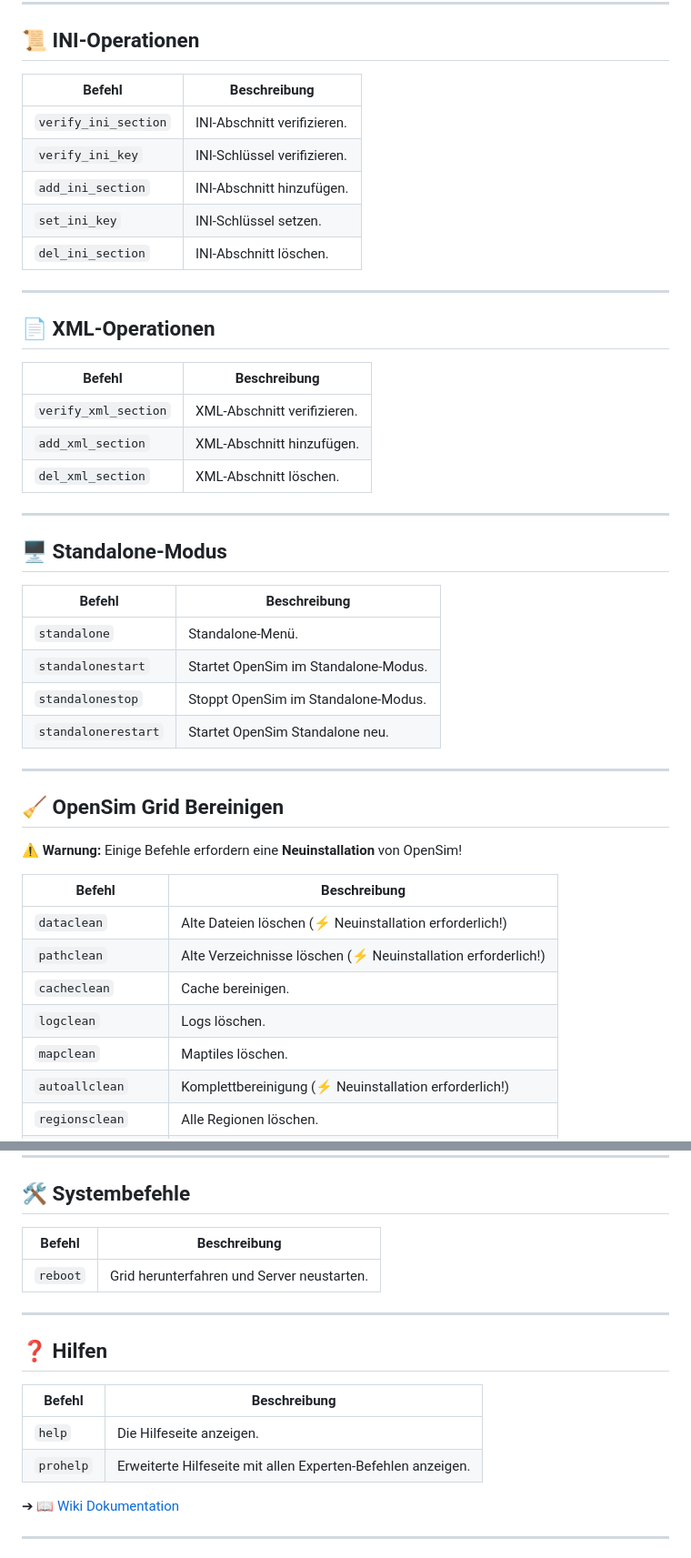
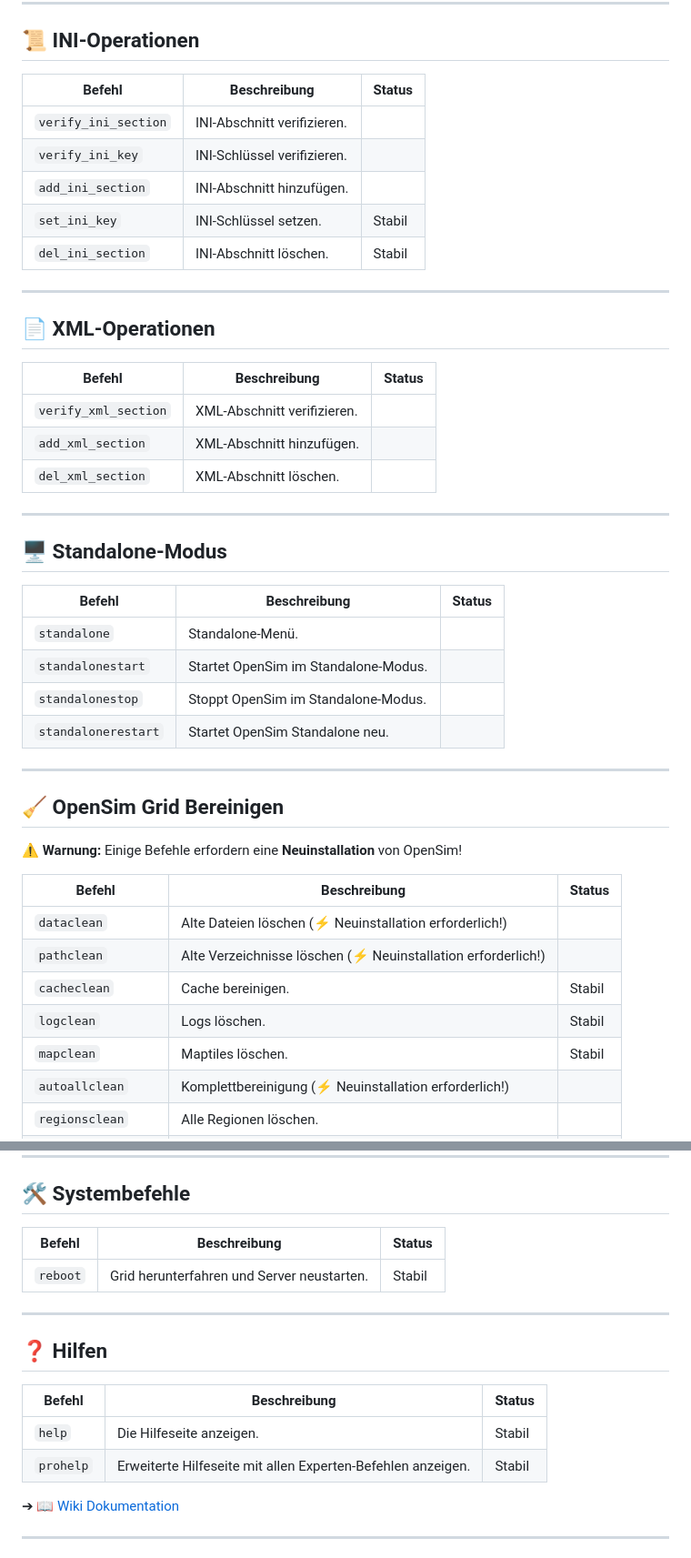
Before and after one commit to ManfredAabye/opensimMULTITOOLS-II, a Markdown page: README.md, 2 parts joined by grey strips. Shown at 91% size. GitHub-like rendering.

```diff
--- a/README.md
+++ b/README.md
@@ -114,20 +114,20 @@ Ein Bash-Skript zum Verwalten von OpenSim-Grids (Starten, Stoppen, Bereinigen, I
 
 ## **📜 INI-Operationen**
 
-| Befehl               | Beschreibung                |
-| -------------------- | --------------------------- |
+| Befehl               | Beschreibung                | Status                   |
+| -------------------- | --------------------------- | ------------------------ |
 | `verify_ini_section` | INI-Abschnitt verifizieren. |
 | `verify_ini_key`     | INI-Schlüssel verifizieren. |
 | `add_ini_section`    | INI-Abschnitt hinzufügen.   |
-| `set_ini_key`        | INI-Schlüssel setzen.       |
-| `del_ini_section`    | INI-Abschnitt löschen.      |
+| `set_ini_key`        | INI-Schlüssel setzen.       | Stabil                   |
+| `del_ini_section`    | INI-Abschnitt löschen.      | Stabil                   |
 
 ---
 
 ## **📄 XML-Operationen**
 
-| Befehl               | Beschreibung                |
-| -------------------- | --------------------------- |
+| Befehl               | Beschreibung                | Status                   |
+| -------------------- | --------------------------- | ------------------------ |
 | `verify_xml_section` | XML-Abschnitt verifizieren. |
 | `add_xml_section`    | XML-Abschnitt hinzufügen.   |
 | `del_xml_section`    | XML-Abschnitt löschen.      |
@@ -136,8 +136,8 @@ Ein Bash-Skript zum Verwalten von OpenSim-Grids (Starten, Stoppen, Bereinigen, I
 
 ## **🖥️ Standalone-Modus**
 
-| Befehl              | Beschreibung                         |
-| ------------------- | ------------------------------------ |
+| Befehl              | Beschreibung                         | Status                   |
+| ------------------- | ------------------------------------ | ------------------------ |
 | `standalone`        | Standalone-Menü.                     |
 | `standalonestart`   | Startet OpenSim im Standalone-Modus. |
 | `standalonestop`    | Stoppt OpenSim im Standalone-Modus.  |
@@ -149,13 +149,13 @@ Ein Bash-Skript zum Verwalten von OpenSim-Grids (Starten, Stoppen, Bereinigen, I
 
 ⚠ **Warnung:** Einige Befehle erfordern eine **Neuinstallation** von OpenSim!
 
-| Befehl             | Beschreibung                                                 |
-| ------------------ | ------------------------------------------------------------ |
+| Befehl             | Beschreibung                                                 | Status                   |
+| ------------------ | ------------------------------------------------------------ | ------------------------ |
 | `dataclean`        | Alte Dateien löschen (⚡ Neuinstallation erforderlich!)       |
 | `pathclean`        | Alte Verzeichnisse löschen (⚡ Neuinstallation erforderlich!) |
-| `cacheclean`       | Cache bereinigen.                                            |
-| `logclean`         | Logs löschen.                                                |
-| `mapclean`         | Maptiles löschen.                                            |
+| `cacheclean`       | Cache bereinigen.                                            | Stabil                   |
+| `logclean`         | Logs löschen.                                                | Stabil                   |
+| `mapclean`         | Maptiles löschen.                                            | Stabil                   |
 | `autoallclean`     | Komplettbereinigung (⚡ Neuinstallation erforderlich!)        |
 | `regionsclean`     | Alle Regionen löschen.                                       |
 | `cleanall`         | Alles bereinigen (⚡ Neuinstallation erforderlich!)           |
@@ -167,18 +167,18 @@ Ein Bash-Skript zum Verwalten von OpenSim-Grids (Starten, Stoppen, Bereinigen, I
 
 ## **🛠️ Systembefehle**
 
-| Befehl   | Beschreibung                               |
-| -------- | ------------------------------------------ |
-| `reboot` | Grid herunterfahren und Server neustarten. |
+| Befehl   | Beschreibung                               | Status                   |
+| -------- | ------------------------------------------ | ------------------------ |
+| `reboot` | Grid herunterfahren und Server neustarten. | Stabil                   |
 
 ---
 
 ## **❓ Hilfen**
 
-| Befehl    | Beschreibung                                                |
-| --------- | ----------------------------------------------------------- |
-| `help`    | Die Hilfeseite anzeigen.                                    |
-| `prohelp` | Erweiterte Hilfeseite mit allen Experten-Befehlen anzeigen. |
+| Befehl    | Beschreibung                                                | Status                   |
+| --------- | ----------------------------------------------------------- | ------------------------ |
+| `help`    | Die Hilfeseite anzeigen.                                    | Stabil                   |
+| `prohelp` | Erweiterte Hilfeseite mit allen Experten-Befehlen anzeigen. | Stabil                   |
 
 ➔ [📖 Wiki Dokumentation](https://github.com/ManfredAabye/opensimMULTITOOLS-II/wiki)
 
```
Also changed, not shown: other parts of README.md (+32 -32 lines).
